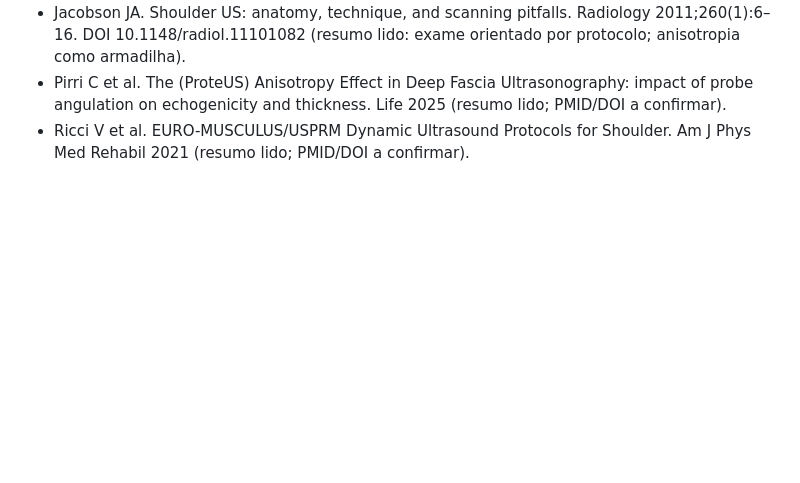
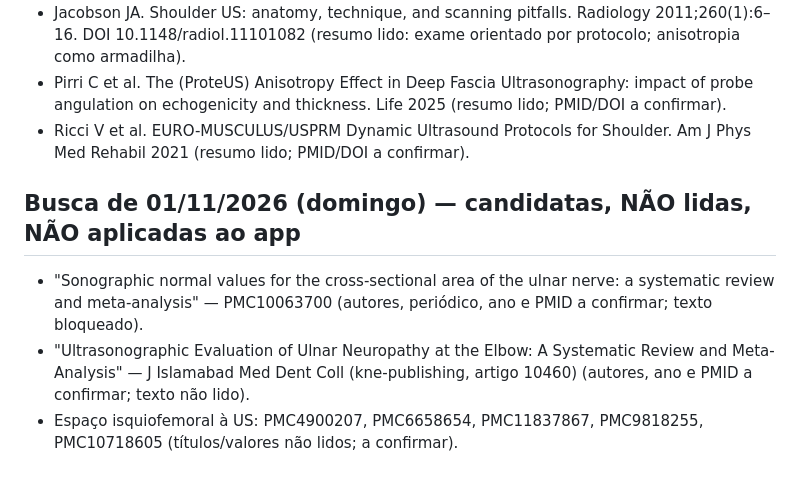
Before and after one commit to IanFragalli/laudos-usg-musculoesqueletico, a Markdown page: docs/REFERENCIAS.md, the part around the change. Drawn GitHub-style; blank space fills up the shorter version.

```diff
--- a/docs/REFERENCIAS.md
+++ b/docs/REFERENCIAS.md
@@ -70,3 +70,8 @@ Fontes localizadas via Consensus (resumos lidos; PMID/DOI **a confirmar** — a
 - Jacobson JA. Shoulder US: anatomy, technique, and scanning pitfalls. Radiology 2011;260(1):6–16. DOI 10.1148/radiol.11101082 (resumo lido: exame orientado por protocolo; anisotropia como armadilha).
 - Pirri C et al. The (ProteUS) Anisotropy Effect in Deep Fascia Ultrasonography: impact of probe angulation on echogenicity and thickness. Life 2025 (resumo lido; PMID/DOI a confirmar).
 - Ricci V et al. EURO-MUSCULUS/USPRM Dynamic Ultrasound Protocols for Shoulder. Am J Phys Med Rehabil 2021 (resumo lido; PMID/DOI a confirmar).
+
+## Busca de 01/11/2026 (domingo) — candidatas, NÃO lidas, NÃO aplicadas ao app
+- "Sonographic normal values for the cross-sectional area of the ulnar nerve: a systematic review and meta-analysis" — PMC10063700 (autores, periódico, ano e PMID a confirmar; texto bloqueado).
+- "Ultrasonographic Evaluation of Ulnar Neuropathy at the Elbow: A Systematic Review and Meta-Analysis" — J Islamabad Med Dent Coll (kne-publishing, artigo 10460) (autores, ano e PMID a confirmar; texto não lido).
+- Espaço isquiofemoral à US: PMC4900207, PMC6658654, PMC11837867, PMC9818255, PMC10718605 (títulos/valores não lidos; a confirmar).
```
Also changed, not shown: docs/PENDENTE_REVISAO.md (+5 -0 lines), rotina/REGISTRO.md (+5 -0 lines).
